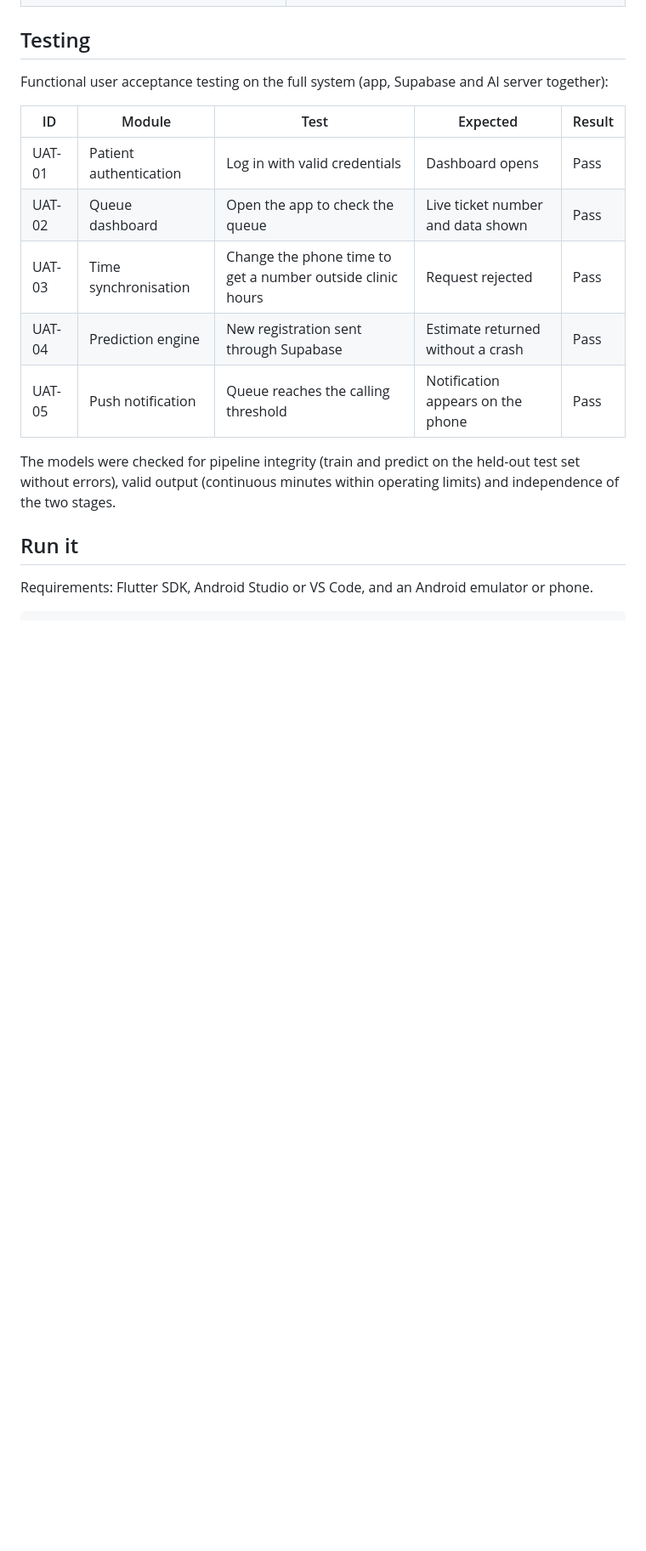
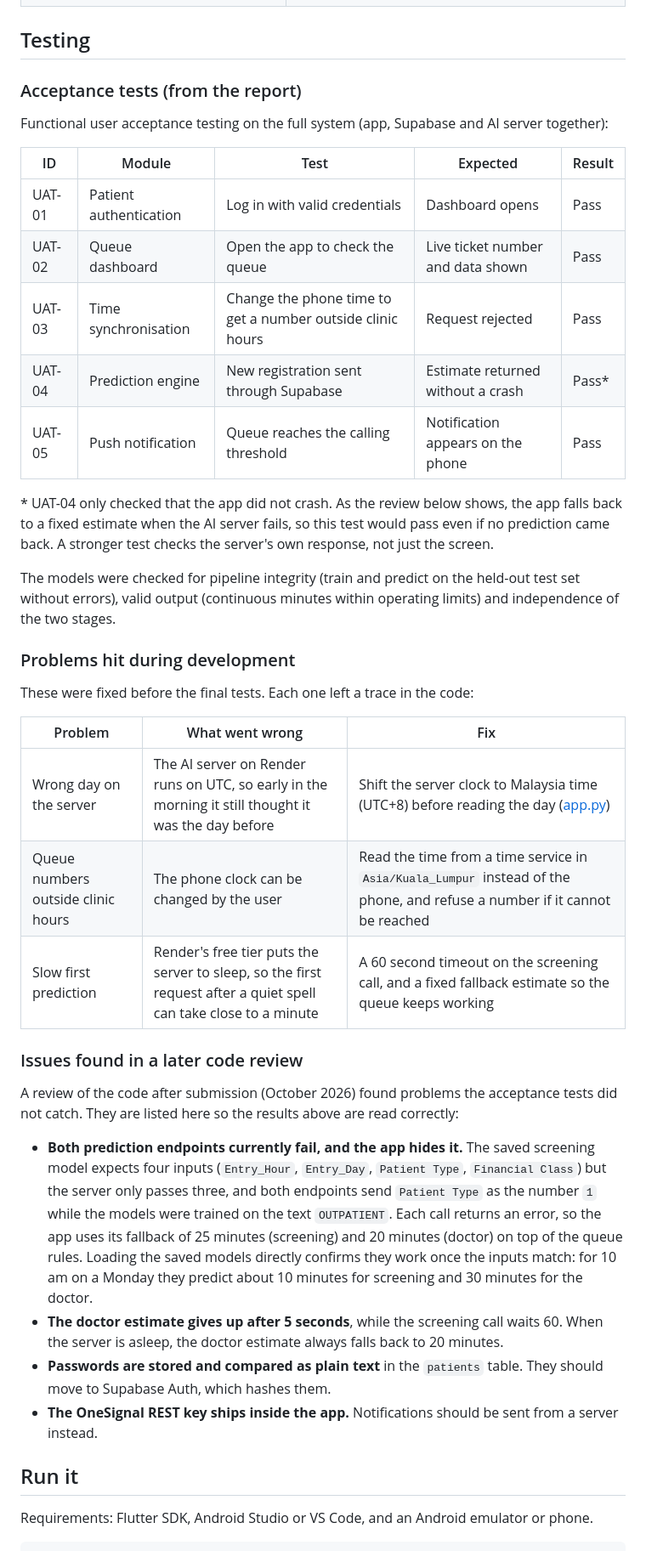
Before and after one commit to amirulfahmiii920-beep/Hospital-Queue-Management-System-Using-Random-Forest, a Markdown page: README.md, the part around the change. Shown at 85% size. Rendered like a GitHub page; blank space fills up the shorter version.

Commit message:
README: honest testing section with development problems and review findings
Co-Authored-By: Claude Opus 5.5 (1M context) <noreply@anthropic.com>
Claude-Session: https://claude.ai/code/session_01UKyx746sSUM5YejWzb3FtA

```diff
--- a/README.md
+++ b/README.md
@@ -213,6 +213,8 @@ A patient arriving at 11:00 on a Monday:
 
 ## Testing
 
+### Acceptance tests (from the report)
+
 Functional user acceptance testing on the full system (app, Supabase and AI server together):
 
 | ID | Module | Test | Expected | Result |
@@ -220,12 +222,45 @@ Functional user acceptance testing on the full system (app, Supabase and AI serv
 | UAT-01 | Patient authentication | Log in with valid credentials | Dashboard opens | Pass |
 | UAT-02 | Queue dashboard | Open the app to check the queue | Live ticket number and data shown | Pass |
 | UAT-03 | Time synchronisation | Change the phone time to get a number outside clinic hours | Request rejected | Pass |
-| UAT-04 | Prediction engine | New registration sent through Supabase | Estimate returned without a crash | Pass |
+| UAT-04 | Prediction engine | New registration sent through Supabase | Estimate returned without a crash | Pass* |
 | UAT-05 | Push notification | Queue reaches the calling threshold | Notification appears on the phone | Pass |
+
+\* UAT-04 only checked that the app did not crash. As the review below shows, the app falls back
+to a fixed estimate when the AI server fails, so this test would pass even if no prediction came
+back. A stronger test checks the server's own response, not just the screen.
 
 The models were checked for pipeline integrity (train and predict on the held-out test set
 without errors), valid output (continuous minutes within operating limits) and independence of
 the two stages.
+
+### Problems hit during development
+
+These were fixed before the final tests. Each one left a trace in the code:
+
+| Problem | What went wrong | Fix |
+|---|---|---|
+| Wrong day on the server | The AI server on Render runs on UTC, so early in the morning it still thought it was the day before | Shift the server clock to Malaysia time (UTC+8) before reading the day ([app.py](https://github.com/amirulfahmiii920-beep/qhealth-ai-server/blob/main/app.py)) |
+| Queue numbers outside clinic hours | The phone clock can be changed by the user | Read the time from a time service in `Asia/Kuala_Lumpur` instead of the phone, and refuse a number if it cannot be reached |
+| Slow first prediction | Render's free tier puts the server to sleep, so the first request after a quiet spell can take close to a minute | A 60 second timeout on the screening call, and a fixed fallback estimate so the queue keeps working |
+
+### Issues found in a later code review
+
+A review of the code after submission (October 2026) found problems the acceptance tests did not
+catch. They are listed here so the results above are read correctly:
+
+- **Both prediction endpoints currently fail, and the app hides it.** The saved screening model
+  expects four inputs (`Entry_Hour`, `Entry_Day`, `Patient Type`, `Financial Class`) but the server
+  only passes three, and both endpoints send `Patient Type` as the number `1` while the models were
+  trained on the text `OUTPATIENT`. Each call returns an error, so the app uses its fallback of
+  25 minutes (screening) and 20 minutes (doctor) on top of the queue rules. Loading the saved models
+  directly confirms they work once the inputs match: for 10 am on a Monday they predict about
+  10 minutes for screening and 30 minutes for the doctor.
+- **The doctor estimate gives up after 5 seconds**, while the screening call waits 60. When the
+  server is asleep, the doctor estimate always falls back to 20 minutes.
+- **Passwords are stored and compared as plain text** in the `patients` table. They should move to
+  Supabase Auth, which hashes them.
+- **The OneSignal REST key ships inside the app.** Notifications should be sent from a server
+  instead.
 
 ## Run it
 
```
